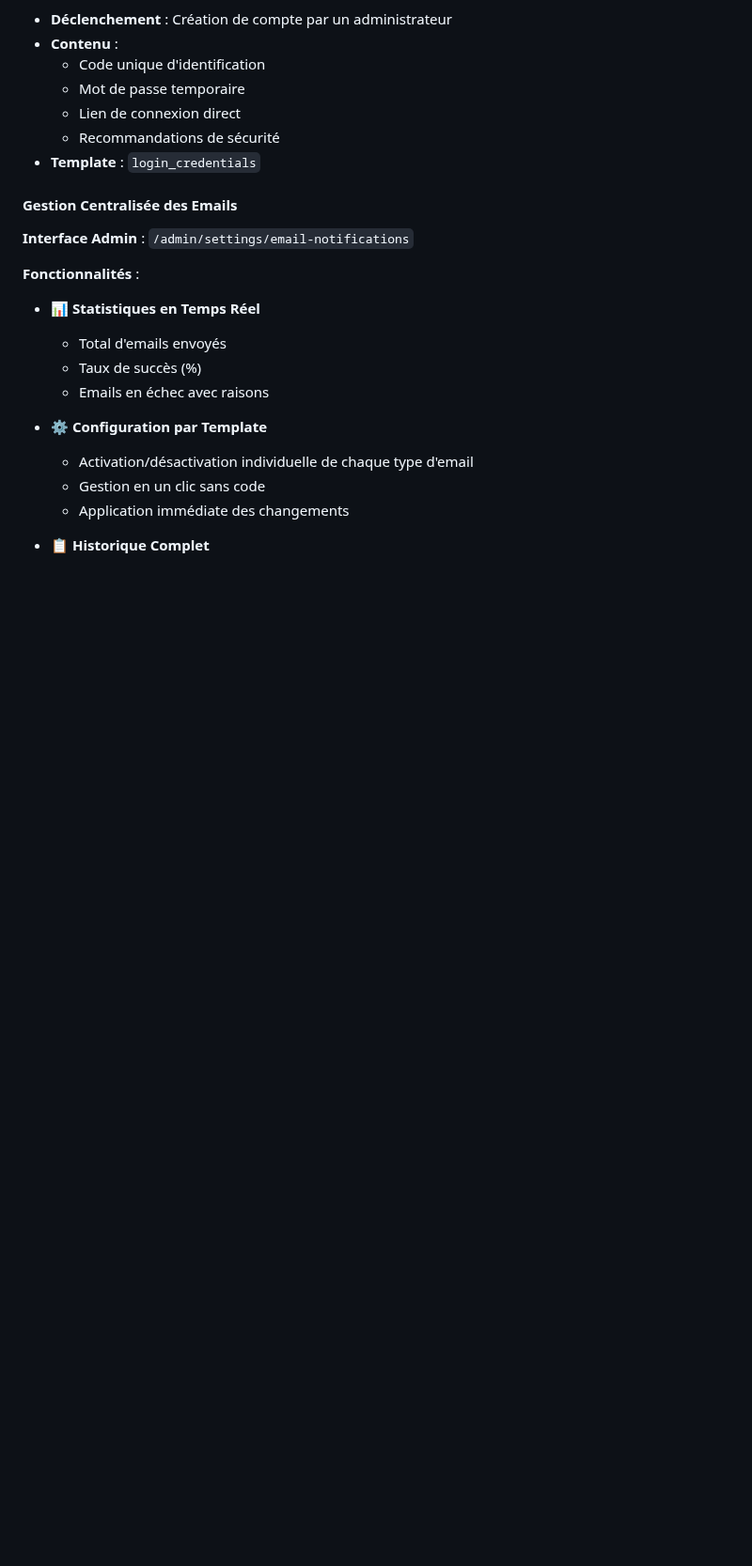
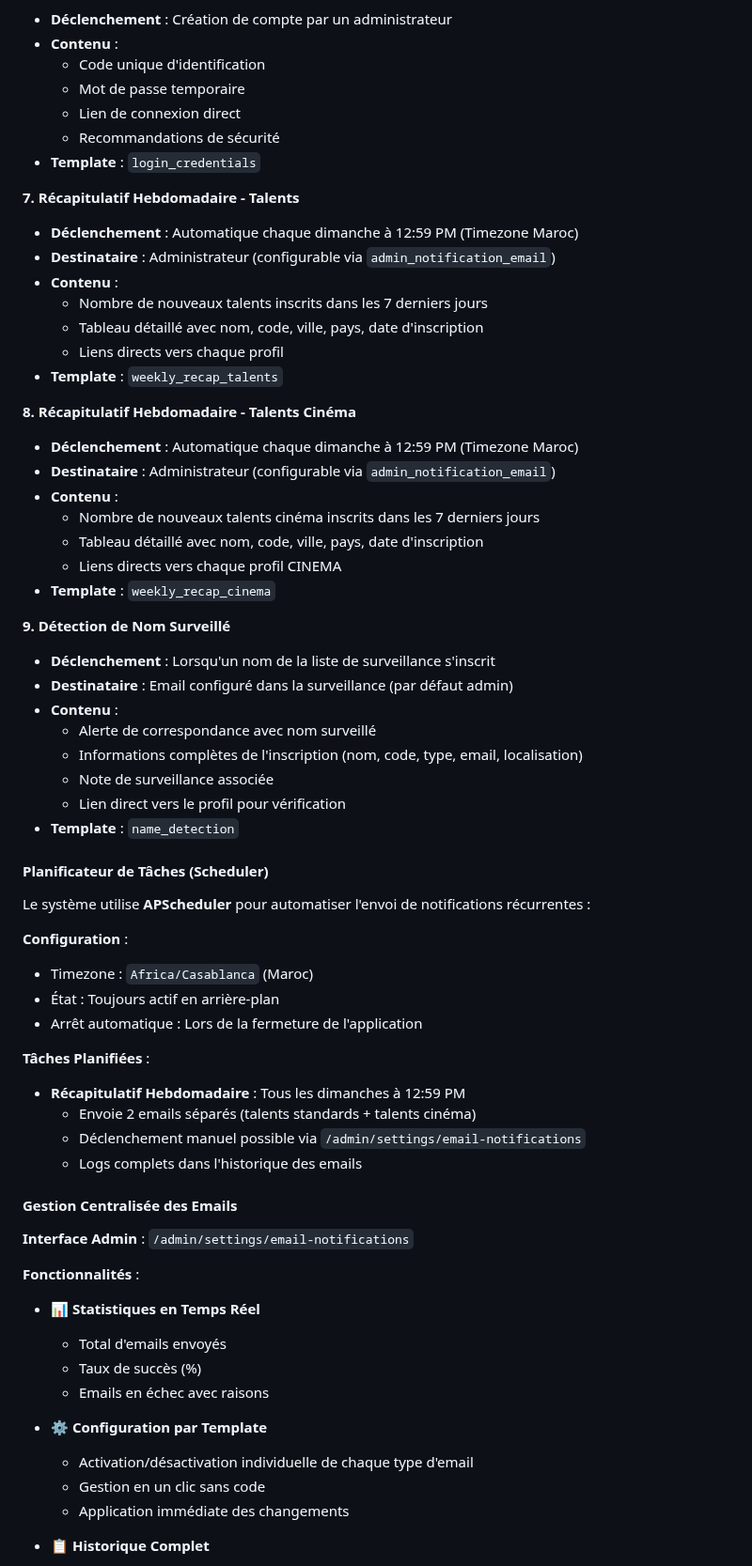
Before and after one commit to moa-digitalagency/Talento, a Markdown page: README.md, the part around one of its changes. Shown at 94% size. Rendered like a GitHub page; blank space fills up the shorter version.

```diff
--- a/README.md
+++ b/README.md
@@ -305,6 +315,49 @@ Le système calcule aussi un score de complétude du profil basé sur:
   - Lien de connexion direct
   - Recommandations de sécurité
 - **Template** : `login_credentials`
+
+**7. Récapitulatif Hebdomadaire - Talents**
+- **Déclenchement** : Automatique chaque dimanche à 12:59 PM (Timezone Maroc)
+- **Destinataire** : Administrateur (configurable via `admin_notification_email`)
+- **Contenu** :
+  - Nombre de nouveaux talents inscrits dans les 7 derniers jours
+  - Tableau détaillé avec nom, code, ville, pays, date d'inscription
+  - Liens directs vers chaque profil
+- **Template** : `weekly_recap_talents`
+
+**8. Récapitulatif Hebdomadaire - Talents Cinéma**
+- **Déclenchement** : Automatique chaque dimanche à 12:59 PM (Timezone Maroc)
+- **Destinataire** : Administrateur (configurable via `admin_notification_email`)
+- **Contenu** :
+  - Nombre de nouveaux talents cinéma inscrits dans les 7 derniers jours
+  - Tableau détaillé avec nom, code, ville, pays, date d'inscription
+  - Liens directs vers chaque profil CINEMA
+- **Template** : `weekly_recap_cinema`
+
+**9. Détection de Nom Surveillé**
+- **Déclenchement** : Lorsqu'un nom de la liste de surveillance s'inscrit
+- **Destinataire** : Email configuré dans la surveillance (par défaut admin)
+- **Contenu** :
+  - Alerte de correspondance avec nom surveillé
+  - Informations complètes de l'inscription (nom, code, type, email, localisation)
+  - Note de surveillance associée
+  - Lien direct vers le profil pour vérification
+- **Template** : `name_detection`
+
+#### Planificateur de Tâches (Scheduler)
+
+Le système utilise **APScheduler** pour automatiser l'envoi de notifications récurrentes :
+
+**Configuration** :
+- Timezone : `Africa/Casablanca` (Maroc)
+- État : Toujours actif en arrière-plan
+- Arrêt automatique : Lors de la fermeture de l'application
+
+**Tâches Planifiées** :
+- **Récapitulatif Hebdomadaire** : Tous les dimanches à 12:59 PM
+  - Envoie 2 emails séparés (talents standards + talents cinéma)
+  - Déclenchement manuel possible via `/admin/settings/email-notifications`
+  - Logs complets dans l'historique des emails
 
 #### Gestion Centralisée des Emails
 
```
Also changed, not shown: other parts of README.md (+22 -12 lines).
